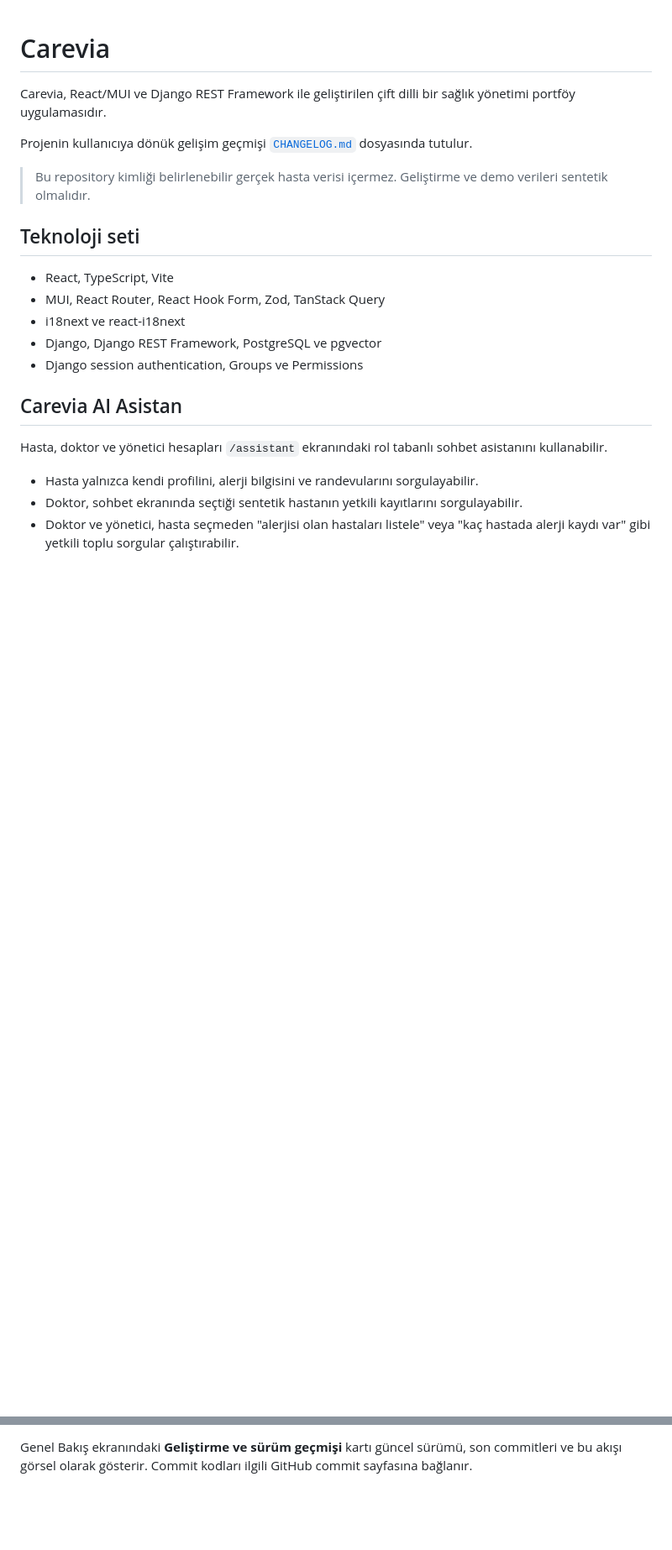
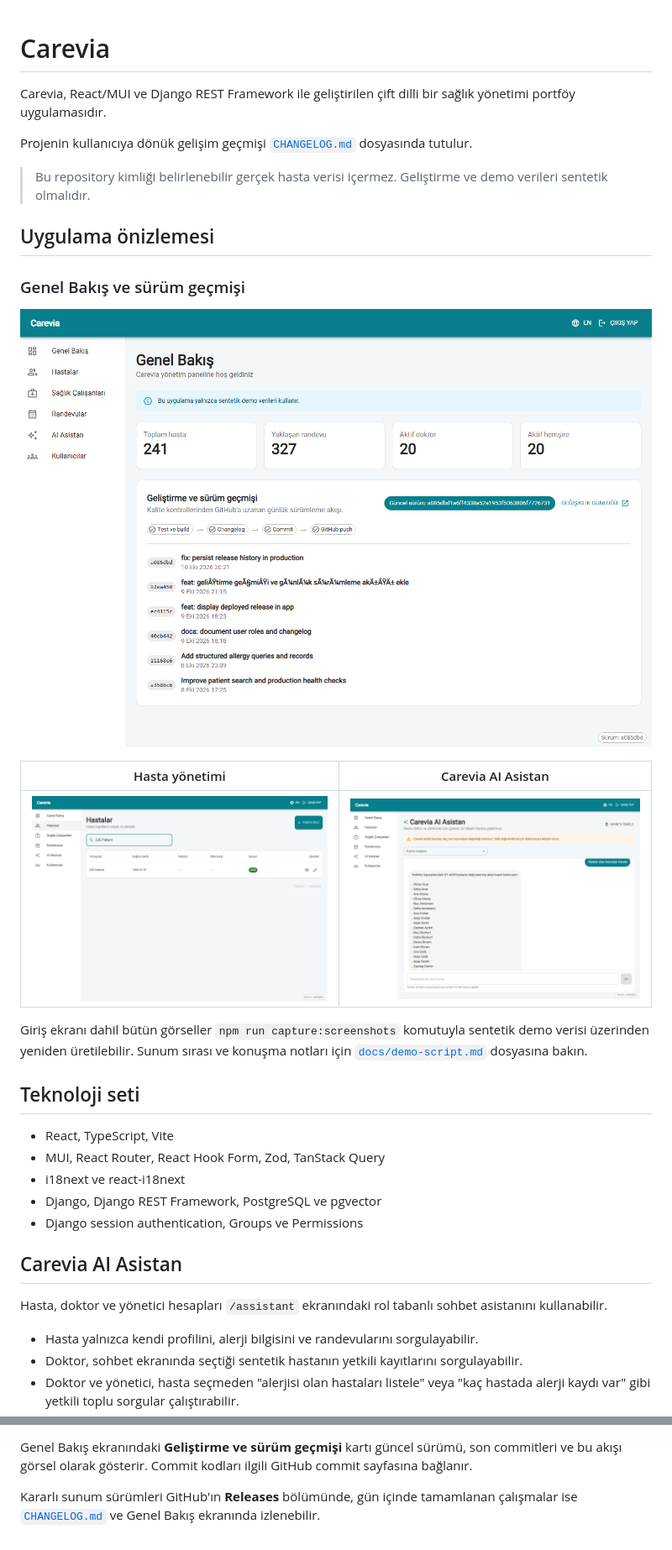
Before and after one commit to ahmetgkc01/CareVia, a Markdown page: README.md, 2 parts joined by grey strips. Shown at 84% size. Rendered like a GitHub page; pictures changed too: docs/images/carevia-assistant.png (added), docs/images/carevia-dashboard.png (added), docs/images/carevia-patients.png (added); blank space fills up the shorter version.

Commit message:
chore(release): prepare v0.1.0 presentation

```diff
--- a/README.md
+++ b/README.md
@@ -5,6 +5,20 @@ Carevia, React/MUI ve Django REST Framework ile geliştirilen çift dilli bir sa
 Projenin kullanıcıya dönük gelişim geçmişi [`CHANGELOG.md`](CHANGELOG.md) dosyasında tutulur.
 
 > Bu repository kimliği belirlenebilir gerçek hasta verisi içermez. Geliştirme ve demo verileri sentetik olmalıdır.
+
+## Uygulama önizlemesi
+
+### Genel Bakış ve sürüm geçmişi
+
+![Carevia Genel Bakış ekranı ve geliştirme geçmişi](docs/images/carevia-dashboard.png)
+
+| Hasta yönetimi | Carevia AI Asistan |
+| --- | --- |
+| ![Carevia hasta yönetimi](docs/images/carevia-patients.png) | ![Carevia AI Asistan](docs/images/carevia-assistant.png) |
+
+Giriş ekranı dahil bütün görseller `npm run capture:screenshots` komutuyla sentetik demo verisi
+üzerinden yeniden üretilebilir. Sunum sırası ve konuşma notları için
+[`docs/demo-script.md`](docs/demo-script.md) dosyasına bakın.
 
 ## Teknoloji seti
 
@@ -200,3 +214,6 @@ yok sayılan `automation/logs/` klasörüne yazılır. Otomasyonun komutları
 
 Genel Bakış ekranındaki **Geliştirme ve sürüm geçmişi** kartı güncel sürümü, son commitleri ve bu
 akışı görsel olarak gösterir. Commit kodları ilgili GitHub commit sayfasına bağlanır.
+
+Kararlı sunum sürümleri GitHub'ın **Releases** bölümünde, gün içinde tamamlanan çalışmalar ise
+[`CHANGELOG.md`](CHANGELOG.md) ve Genel Bakış ekranında izlenebilir.
```
Also changed, not shown: CHANGELOG.md (+8 -1 lines), docs/demo-script.md (added, +94 -0 lines), docs/images/carevia-login.png (added), 4 other files.
